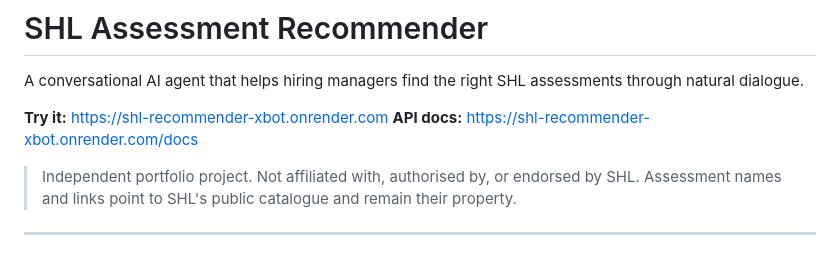
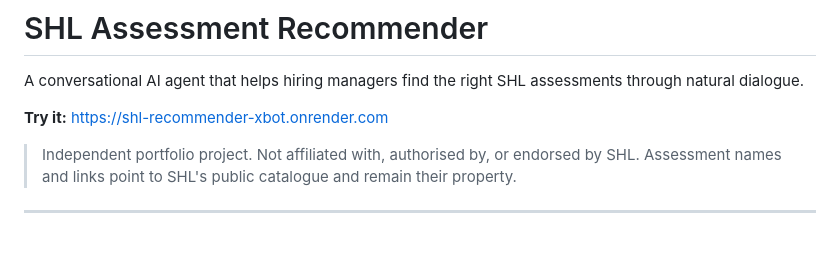
Before and after one commit to amn-00/shl-recommender, a Markdown page: README.md, the part around the change. GitHub-like rendering.

Commit message:
Update README to remove API docs link
Removed API documentation link from README.

```diff
--- a/README.md
+++ b/README.md
@@ -3,7 +3,6 @@
 A conversational AI agent that helps hiring managers find the right SHL assessments through natural dialogue.
 
 **Try it:** https://shl-recommender-xbot.onrender.com
-**API docs:** https://shl-recommender-xbot.onrender.com/docs
 
 > Independent portfolio project. Not affiliated with, authorised by, or endorsed
 > by SHL. Assessment names and links point to SHL's public catalogue and remain
```
